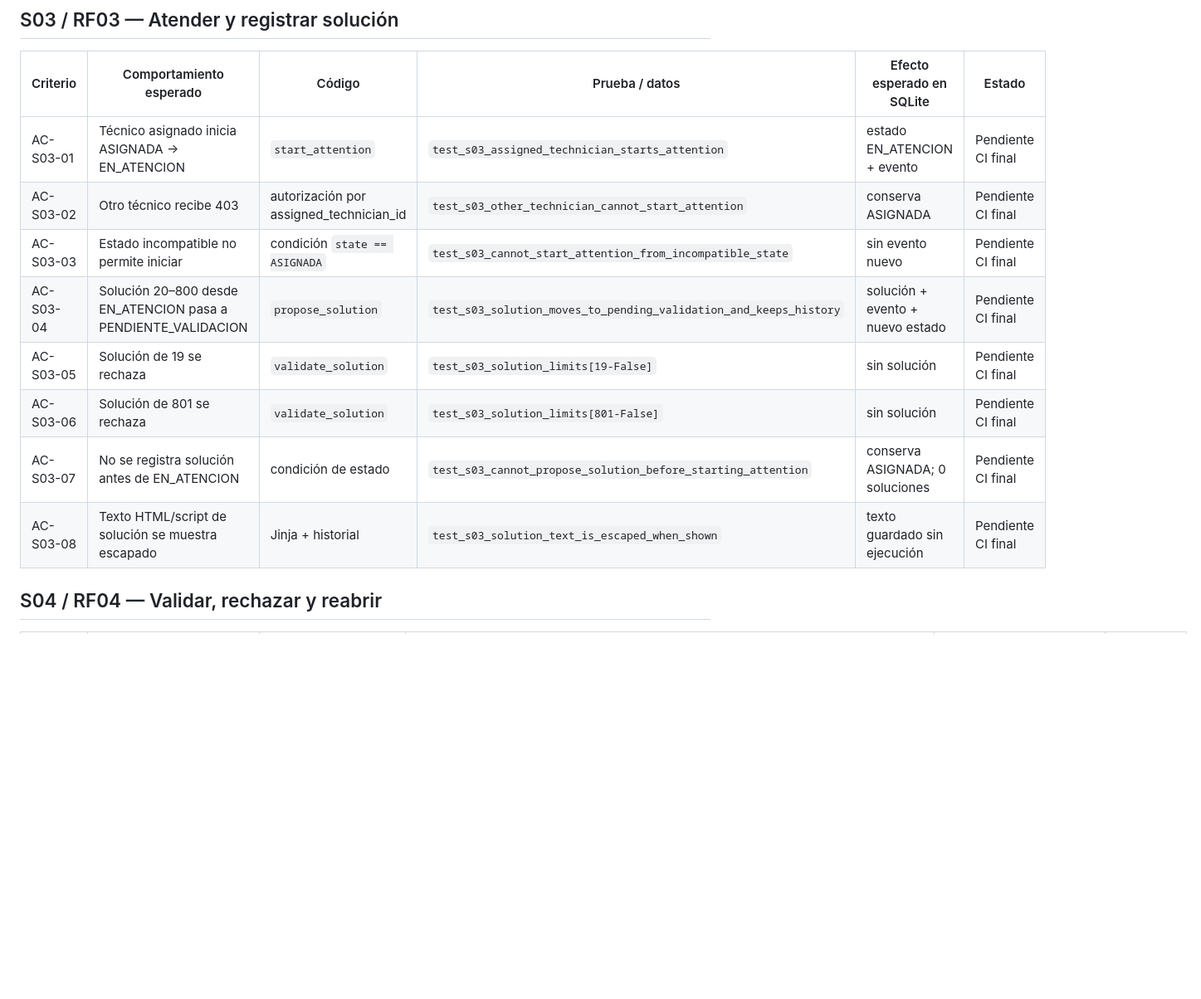
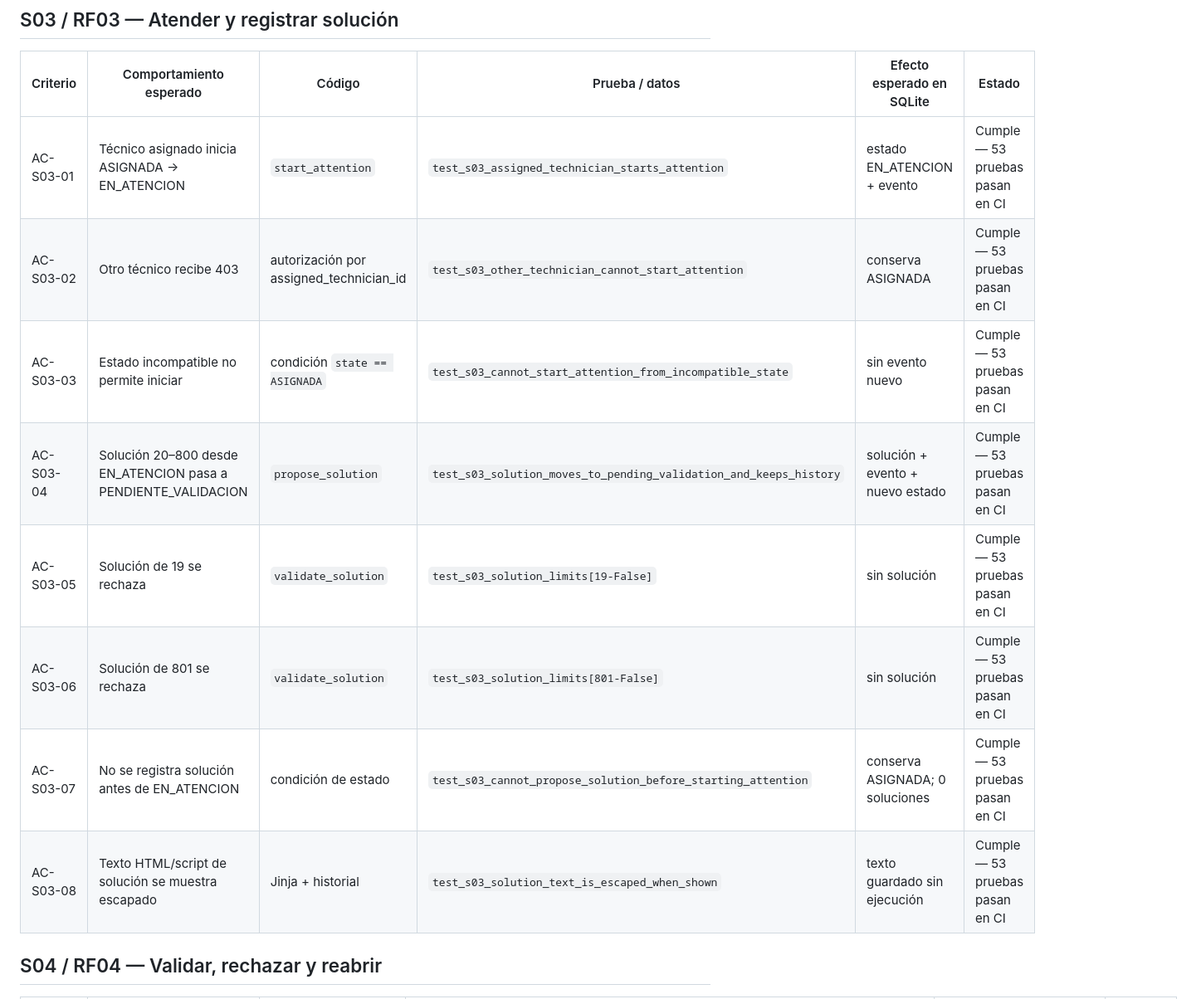
Before and after one commit to nagiberrioreales-design/reparacampus, a Markdown page: docs/matriz-spec-codigo.md, the part around one of its changes. Shown at 83% size. GitHub-like rendering; blank space fills up the shorter version.

```diff
--- a/docs/matriz-spec-codigo.md
+++ b/docs/matriz-spec-codigo.md
@@ -36,14 +36,14 @@ La lectura de cada fila es: requisito → criterio → comportamiento esperado
 
 | Criterio | Comportamiento esperado | Código | Prueba / datos | Efecto esperado en SQLite | Estado |
 |---|---|---|---|---|---|
-| AC-S03-01 | Técnico asignado inicia ASIGNADA → EN_ATENCION | `start_attention` | `test_s03_assigned_technician_starts_attention` | estado EN_ATENCION + evento | Pendiente CI final |
-| AC-S03-02 | Otro técnico recibe 403 | autorización por assigned_technician_id | `test_s03_other_technician_cannot_start_attention` | conserva ASIGNADA | Pendiente CI final |
-| AC-S03-03 | Estado incompatible no permite iniciar | condición `state == ASIGNADA` | `test_s03_cannot_start_attention_from_incompatible_state` | sin evento nuevo | Pendiente CI final |
-| AC-S03-04 | Solución 20–800 desde EN_ATENCION pasa a PENDIENTE_VALIDACION | `propose_solution` | `test_s03_solution_moves_to_pending_validation_and_keeps_history` | solución + evento + nuevo estado | Pendiente CI final |
-| AC-S03-05 | Solución de 19 se rechaza | `validate_solution` | `test_s03_solution_limits[19-False]` | sin solución | Pendiente CI final |
-| AC-S03-06 | Solución de 801 se rechaza | `validate_solution` | `test_s03_solution_limits[801-False]` | sin solución | Pendiente CI final |
-| AC-S03-07 | No se registra solución antes de EN_ATENCION | condición de estado | `test_s03_cannot_propose_solution_before_starting_attention` | conserva ASIGNADA; 0 soluciones | Pendiente CI final |
-| AC-S03-08 | Texto HTML/script de solución se muestra escapado | Jinja + historial | `test_s03_solution_text_is_escaped_when_shown` | texto guardado sin ejecución | Pendiente CI final |
+| AC-S03-01 | Técnico asignado inicia ASIGNADA → EN_ATENCION | `start_attention` | `test_s03_assigned_technician_starts_attention` | estado EN_ATENCION + evento | Cumple — 53 pruebas pasan en CI |
+| AC-S03-02 | Otro técnico recibe 403 | autorización por assigned_technician_id | `test_s03_other_technician_cannot_start_attention` | conserva ASIGNADA | Cumple — 53 pruebas pasan en CI |
+| AC-S03-03 | Estado incompatible no permite iniciar | condición `state == ASIGNADA` | `test_s03_cannot_start_attention_from_incompatible_state` | sin evento nuevo | Cumple — 53 pruebas pasan en CI |
+| AC-S03-04 | Solución 20–800 desde EN_ATENCION pasa a PENDIENTE_VALIDACION | `propose_solution` | `test_s03_solution_moves_to_pending_validation_and_keeps_history` | solución + evento + nuevo estado | Cumple — 53 pruebas pasan en CI |
+| AC-S03-05 | Solución de 19 se rechaza | `validate_solution` | `test_s03_solution_limits[19-False]` | sin solución | Cumple — 53 pruebas pasan en CI |
+| AC-S03-06 | Solución de 801 se rechaza | `validate_solution` | `test_s03_solution_limits[801-False]` | sin solución | Cumple — 53 pruebas pasan en CI |
+| AC-S03-07 | No se registra solución antes de EN_ATENCION | condición de estado | `test_s03_cannot_propose_solution_before_starting_attention` | conserva ASIGNADA; 0 soluciones | Cumple — 53 pruebas pasan en CI |
+| AC-S03-08 | Texto HTML/script de solución se muestra escapado | Jinja + historial | `test_s03_solution_text_is_escaped_when_shown` | texto guardado sin ejecución | Cumple — 53 pruebas pasan en CI |
 
 ## S04 / RF04 — Validar, rechazar y reabrir
 
```
Also changed, not shown: other parts of docs/matriz-spec-codigo.md (+36 -36 lines).
